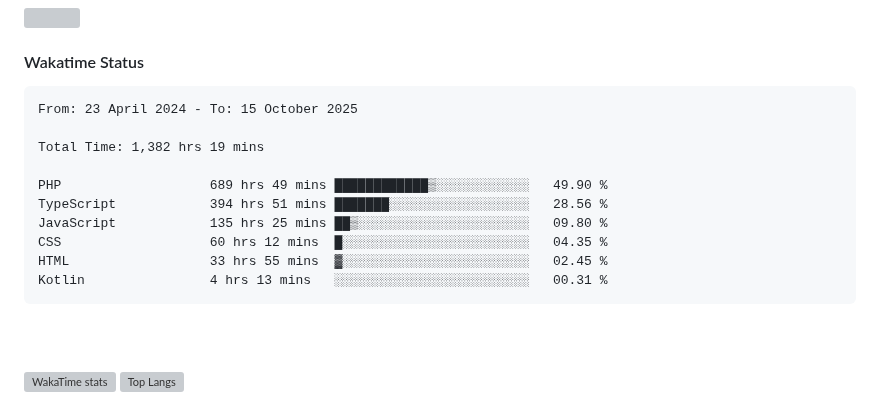
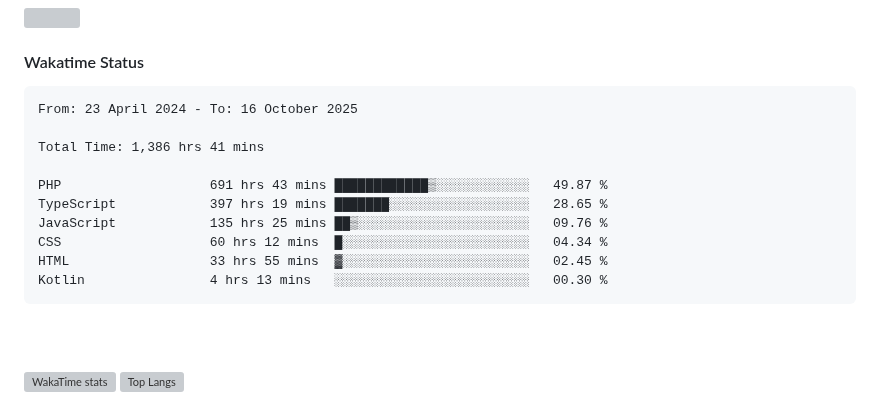
Before and after one commit to umLusca/umLusca, a Markdown page: README.md, the part around the change. GitHub-like rendering; grey boxes are pictures that could not be loaded.

Commit message:
Updated waka-readme graph with new metrics

````diff
--- a/README.md
+++ b/README.md
@@ -60,16 +60,16 @@
 <!--START_SECTION:waka-->
 
 ```txt
-From: 23 April 2024 - To: 15 October 2025
+From: 23 April 2024 - To: 16 October 2025
 
-Total Time: 1,382 hrs 19 mins
+Total Time: 1,386 hrs 41 mins
 
-PHP                   689 hrs 49 mins ████████████▒░░░░░░░░░░░░   49.90 %
-TypeScript            394 hrs 51 mins ███████░░░░░░░░░░░░░░░░░░   28.56 %
-JavaScript            135 hrs 25 mins ██▒░░░░░░░░░░░░░░░░░░░░░░   09.80 %
-CSS                   60 hrs 12 mins  █░░░░░░░░░░░░░░░░░░░░░░░░   04.35 %
+PHP                   691 hrs 43 mins ████████████▒░░░░░░░░░░░░   49.87 %
+TypeScript            397 hrs 19 mins ███████░░░░░░░░░░░░░░░░░░   28.65 %
+JavaScript            135 hrs 25 mins ██▒░░░░░░░░░░░░░░░░░░░░░░   09.76 %
+CSS                   60 hrs 12 mins  █░░░░░░░░░░░░░░░░░░░░░░░░   04.34 %
 HTML                  33 hrs 55 mins  ▓░░░░░░░░░░░░░░░░░░░░░░░░   02.45 %
-Kotlin                4 hrs 13 mins   ░░░░░░░░░░░░░░░░░░░░░░░░░   00.31 %
+Kotlin                4 hrs 13 mins   ░░░░░░░░░░░░░░░░░░░░░░░░░   00.30 %
 ```
 
 <!--END_SECTION:waka-->
````
